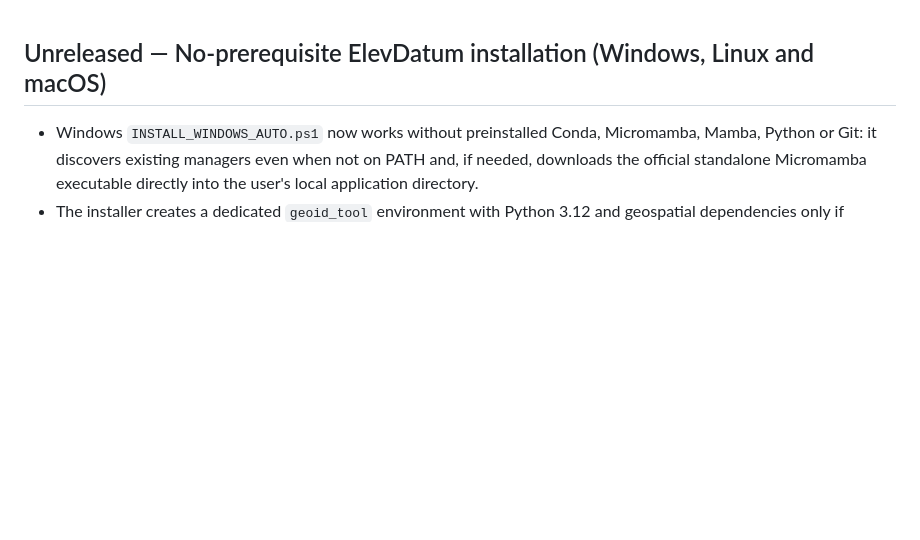
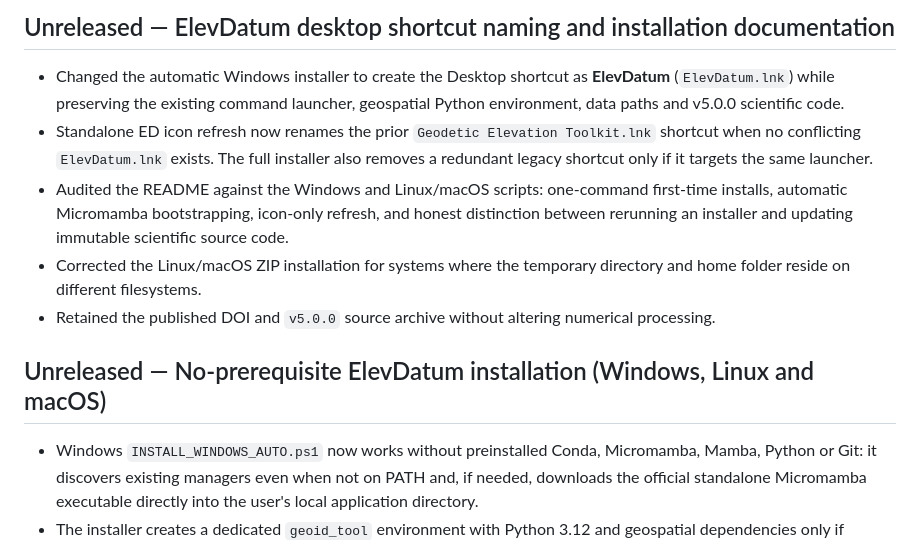
Before and after one commit to IslamKOA/geodetic-elevation-data-toolkit, a Markdown page: CHANGELOG.md, the part around the change. Drawn GitHub-style; blank space fills up the shorter version.

Commit message:
Record ElevDatum desktop rename and cross-platform install/update documentation corrections

```diff
--- a/CHANGELOG.md
+++ b/CHANGELOG.md
@@ -1,3 +1,11 @@
+## Unreleased — ElevDatum desktop shortcut naming and installation documentation
+
+- Changed the automatic Windows installer to create the Desktop shortcut as **ElevDatum** (`ElevDatum.lnk`) while preserving the existing command launcher, geospatial Python environment, data paths and v5.0.0 scientific code.
+- Standalone ED icon refresh now renames the prior `Geodetic Elevation Toolkit.lnk` shortcut when no conflicting `ElevDatum.lnk` exists. The full installer also removes a redundant legacy shortcut only if it targets the same launcher.
+- Audited the README against the Windows and Linux/macOS scripts: one-command first-time installs, automatic Micromamba bootstrapping, icon-only refresh, and honest distinction between rerunning an installer and updating immutable scientific source code.
+- Corrected the Linux/macOS ZIP installation for systems where the temporary directory and home folder reside on different filesystems.
+- Retained the published DOI and `v5.0.0` source archive without altering numerical processing.
+
 ## Unreleased — No-prerequisite ElevDatum installation (Windows, Linux and macOS)
 
 - Windows `INSTALL_WINDOWS_AUTO.ps1` now works without preinstalled Conda, Micromamba, Mamba, Python or Git: it discovers existing managers even when not on PATH and, if needed, downloads the official standalone Micromamba executable directly into the user's local application directory.
```
